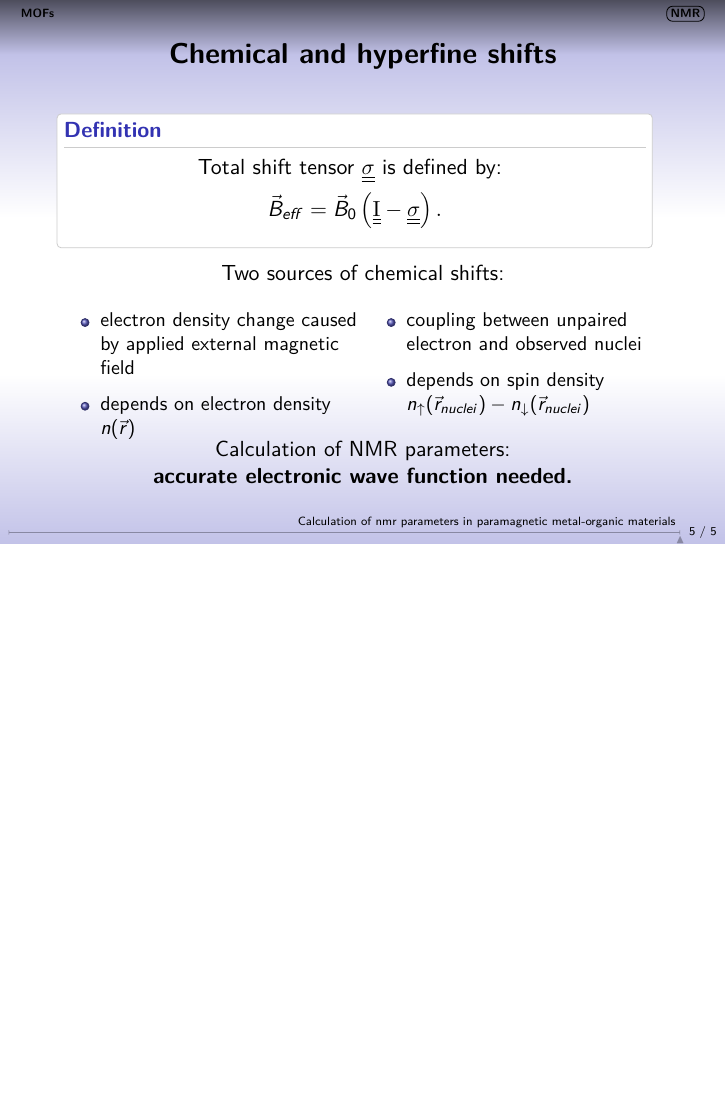
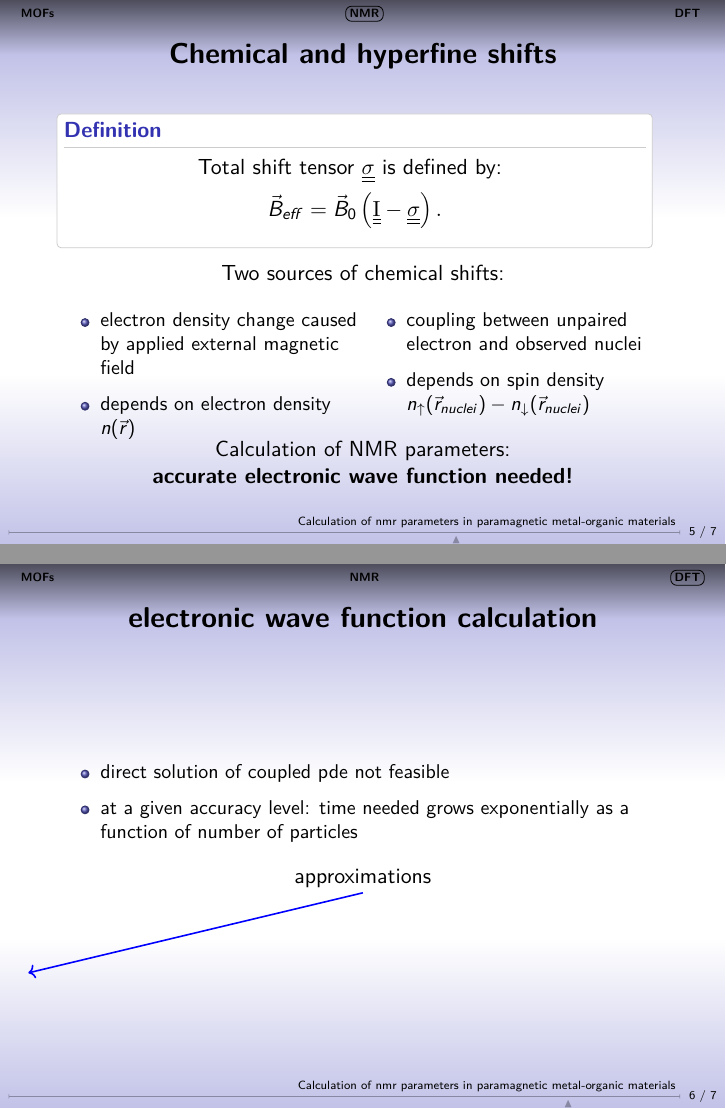
Before and after one commit to JureLapajne/dft_nmr_notes_and_seminar, LaTeX slides (predstavitev_ki/predstavitev.tex): page 28 of 28 before the commit and pages 28 and 29 of 30 after it, the two joined at a grey line, the shorter picture padded with empty space. The pictures show the PDF file predstavitev_ki/predstavitev.pdf that the author committed with the source.

Commit message:
tikz arrow created, now it will be deleted, check if you need it

```diff
--- a/predstavitev_ki/predstavitev.tex
+++ b/predstavitev_ki/predstavitev.tex
@@ -201,6 +201,33 @@
     Calculation of NMR parameters:\\\bf{accurate electronic wave function needed!}
   \end{frame}
 
+  \section{DFT}
+
+  \begin{frame}{electronic wave function calculation}
+    \begin{itemize}
+    \item direct solution of coupled pde not feasible
+    \item at a given accuracy level: time needed grows exponentially as a function
+      of number of particles
+    \end{itemize}
+    \centering approximations
+    \begin{minipage}{\textwidth}
+\begin{tikzpicture}[remember picture,overlay]
+  \def \center {current page.center}
+
+  \def \xArrowCenter {0}
+  \def \yArrowCenter {-1.0cm}
+
+  \coordinate (arrow1) at ($ (\xArrowCenter, \yArrowCenter) +  (-0.5,-0.2) $);
+
+	\draw  [->, thick, blue] ($ (\center) + (\xArrowCenter, \yArrowCenter) $) -- (arrow1) node[below, black, align=center] {};
+
+\end{tikzpicture}
+    \end{minipage}
+  \end{frame}
+
+
+  \begin{frame}{density functional theory --- DFT}
+  \end{frame}
 
 
 
```
Also changed, not shown: predstavitev_ki/predstavitev.pdf.
